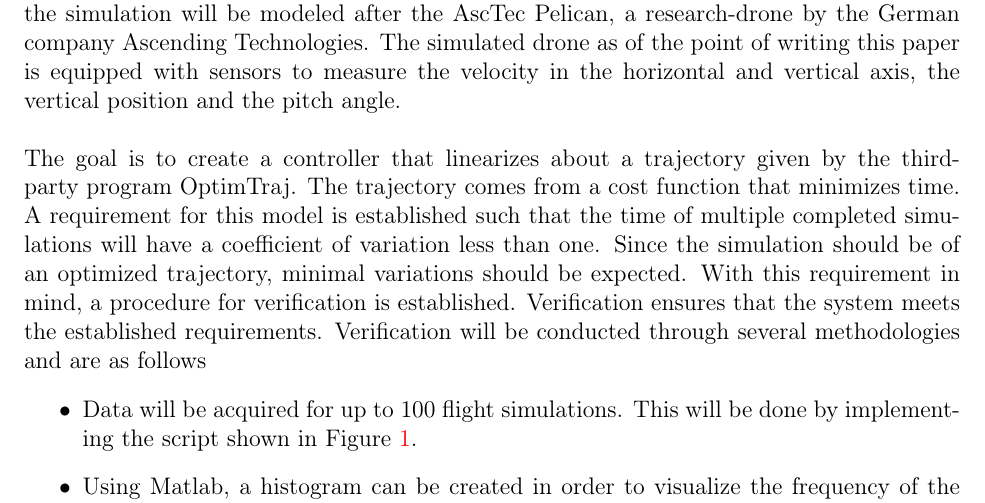
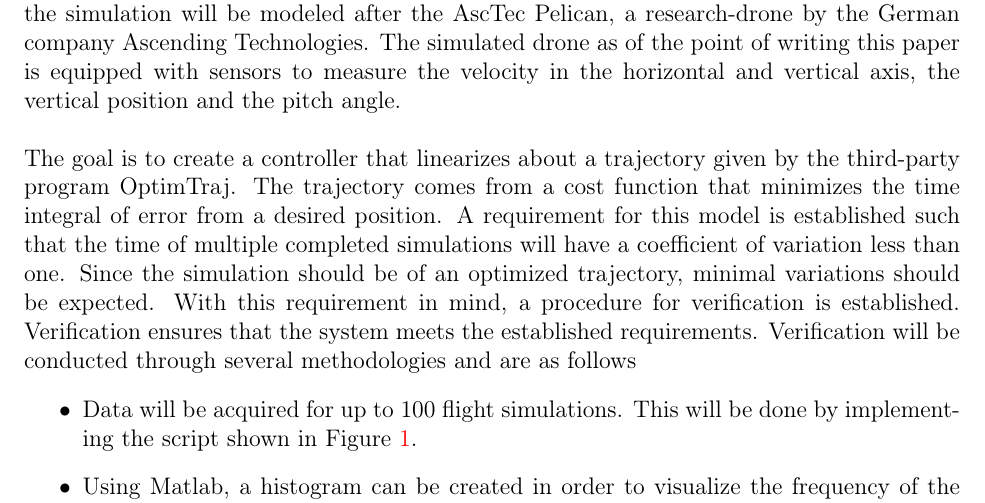
Before and after one commit to ergordon/DronesInWind, a LaTeX document (Papers/DroneInTheWind.tex): part of page 1 of 2, cut so that both start at the same text. Compiled offline with pdfLaTeX.

Commit message:
Clarified cost function in intro

```diff
--- a/Papers/DroneInTheWind.tex
+++ b/Papers/DroneInTheWind.tex
@@ -36,7 +36,7 @@
 \section{Goal}
 The "Drones in Wind" simulation simulates the flight of a quadcopter drone. The drone in the simulation will be modeled after the AscTec Pelican, a research-drone by the German company Ascending Technologies. The simulated drone as of the point of writing this paper is equipped with sensors to measure the velocity in the horizontal and vertical axis, the vertical position and the pitch angle.
 \newline \newline
-The goal is to create a controller that linearizes about a trajectory given by the third-party program OptimTraj. The trajectory comes from a cost function that minimizes time. A requirement for this model is established such that the time of multiple completed simulations will have a coefficient of variation less than one. Since the simulation should be of an optimized trajectory, minimal variations should be expected. With this requirement in mind, a procedure for verification is established. Verification ensures that the system meets the established requirements. Verification will be conducted through several methodologies and are as follows
+The goal is to create a controller that linearizes about a trajectory given by the third-party program OptimTraj. The trajectory comes from a cost function that minimizes the time integral of error from a desired position. A requirement for this model is established such that the time of multiple completed simulations will have a coefficient of variation less than one. Since the simulation should be of an optimized trajectory, minimal variations should be expected. With this requirement in mind, a procedure for verification is established. Verification ensures that the system meets the established requirements. Verification will be conducted through several methodologies and are as follows
 \begin{itemize}
 \item Data will be acquired for up to 100 flight simulations. This will be done by implementing the script shown in Figure \ref{fig:fgc}.
 \item Using Matlab, a histogram can be created in order to visualize the frequency of the drones flight times.
```
